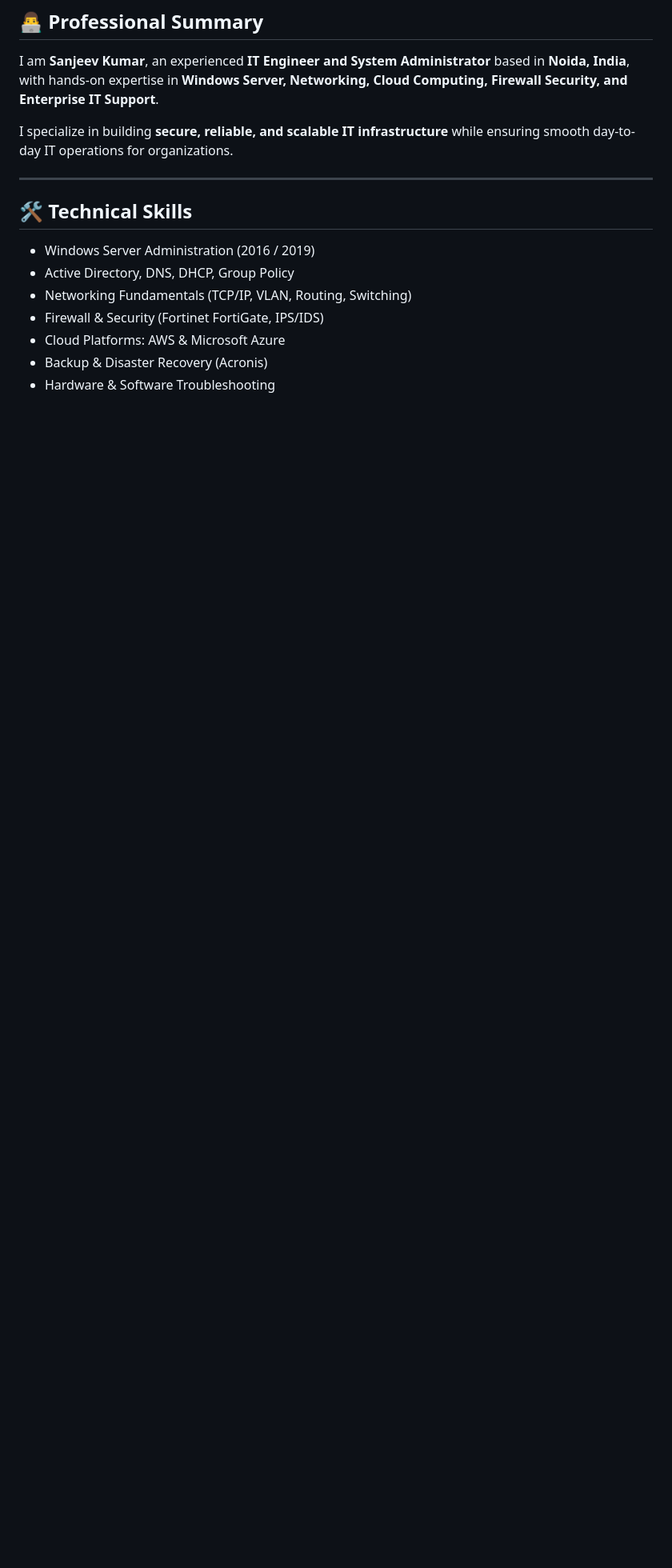
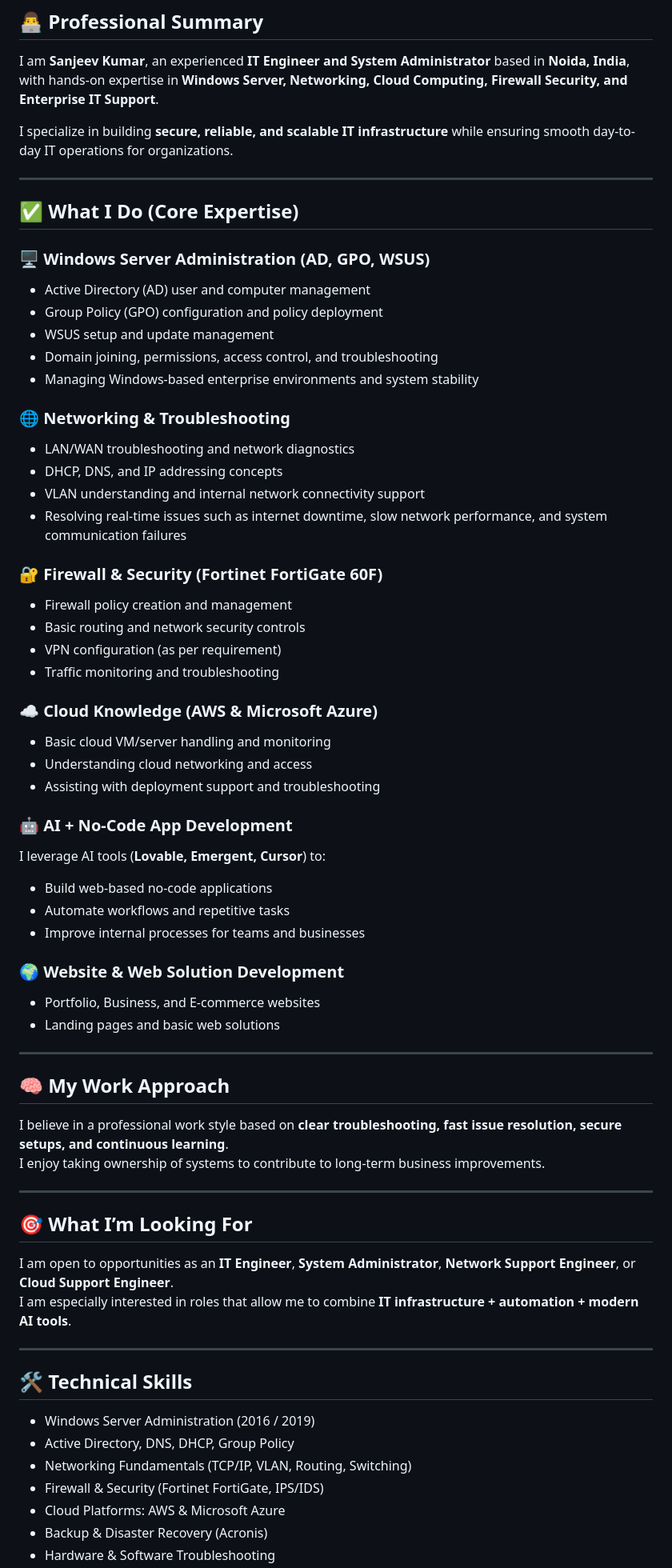
Before and after one commit to isanjiiv/isanjiiv.github.io, a Markdown page: README.md, the part around the change. Shown at 80% size. GitHub-like rendering; blank space fills up the shorter version.

Commit message:
Revise README for improved clarity and detail
Updated the README to enhance professional summary, technical skills, and work approach sections. Added new sections for core expertise and work approach, and refined contact information.

```diff
--- a/README.md
+++ b/README.md
@@ -17,6 +17,57 @@ Welcome to my professional portfolio website built using **HTML, CSS, and JavaSc
 I am **Sanjeev Kumar**, an experienced **IT Engineer and System Administrator** based in **Noida, India**, with hands-on expertise in **Windows Server, Networking, Cloud Computing, Firewall Security, and Enterprise IT Support**.
 
 I specialize in building **secure, reliable, and scalable IT infrastructure** while ensuring smooth day-to-day IT operations for organizations.
+
+---
+
+## ✅ What I Do (Core Expertise)
+
+### 🖥️ Windows Server Administration (AD, GPO, WSUS)
+- Active Directory (AD) user and computer management
+- Group Policy (GPO) configuration and policy deployment
+- WSUS setup and update management
+- Domain joining, permissions, access control, and troubleshooting
+- Managing Windows-based enterprise environments and system stability
+
+### 🌐 Networking & Troubleshooting
+- LAN/WAN troubleshooting and network diagnostics
+- DHCP, DNS, and IP addressing concepts
+- VLAN understanding and internal network connectivity support
+- Resolving real-time issues such as internet downtime, slow network performance, and system communication failures
+
+### 🔐 Firewall & Security (Fortinet FortiGate 60F)
+- Firewall policy creation and management
+- Basic routing and network security controls
+- VPN configuration (as per requirement)
+- Traffic monitoring and troubleshooting
+
+### ☁️ Cloud Knowledge (AWS & Microsoft Azure)
+- Basic cloud VM/server handling and monitoring
+- Understanding cloud networking and access
+- Assisting with deployment support and troubleshooting
+
+### 🤖 AI + No-Code App Development
+I leverage AI tools (**Lovable, Emergent, Cursor**) to:
+- Build web-based no-code applications
+- Automate workflows and repetitive tasks
+- Improve internal processes for teams and businesses
+
+### 🌍 Website & Web Solution Development
+- Portfolio, Business, and E-commerce websites
+- Landing pages and basic web solutions
+
+---
+
+## 🧠 My Work Approach
+I believe in a professional work style based on **clear troubleshooting, fast issue resolution, secure setups, and continuous learning**.
+I enjoy taking ownership of systems to contribute to long-term business improvements.
+
+---
+
+## 🎯 What I’m Looking For
+I am open to opportunities as an **IT Engineer**, **System Administrator**, **Network Support Engineer**, or **Cloud Support Engineer**.
+I am especially interested in roles that allow me to combine **IT infrastructure + automation + modern AI tools**.
+
 
 ---
 
```
